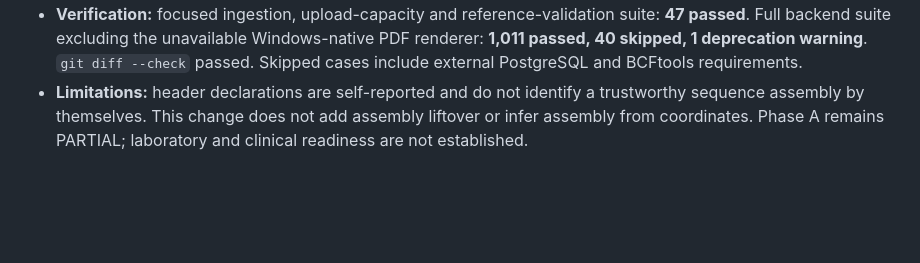
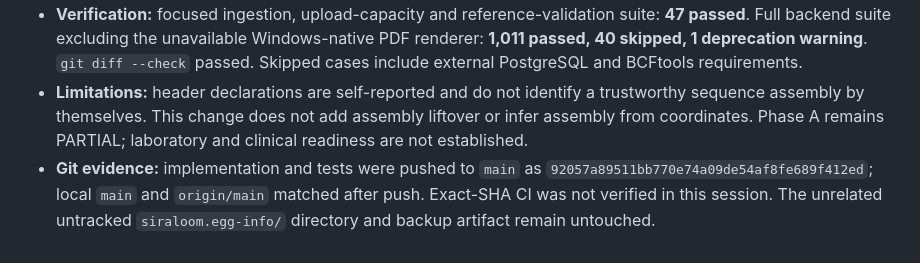
Before and after one commit to SayedaRehmat/SIRALOOM, a Markdown page: docs/engineering/MASTER_AUDIT_AND_REMEDIATION.md, the part around the change. GitHub-like rendering; blank space fills up the shorter version.

Commit message:
Record VCF assembly validation evidence

```diff
--- a/docs/engineering/MASTER_AUDIT_AND_REMEDIATION.md
+++ b/docs/engineering/MASTER_AUDIT_AND_REMEDIATION.md
@@ -787,3 +787,4 @@ The inventory continues. Nested resource/assay/specimen linkage and worker-owned
 - **Fix:** ingestion now recognizes bounded GRCh37/hg19 and GRCh38/hg38 tokens across reference and contig assembly metadata, and rejects a header that declares more than one of those builds. Consistent declarations remain informational; missing or unrecognized declarations still require explicit user assembly selection and later validation against the governed reference package and record REF alleles.
 - **Verification:** focused ingestion, upload-capacity and reference-validation suite: **47 passed**. Full backend suite excluding the unavailable Windows-native PDF renderer: **1,011 passed, 40 skipped, 1 deprecation warning**. `git diff --check` passed. Skipped cases include external PostgreSQL and BCFtools requirements.
 - **Limitations:** header declarations are self-reported and do not identify a trustworthy sequence assembly by themselves. This change does not add assembly liftover or infer assembly from coordinates. Phase A remains PARTIAL; laboratory and clinical readiness are not established.
+- **Git evidence:** implementation and tests were pushed to `main` as `92057a89511bb770e74a09de54af8fe689f412ed`; local `main` and `origin/main` matched after push. Exact-SHA CI was not verified in this session. The unrelated untracked `siraloom.egg-info/` directory and backup artifact remain untouched.
```
Also changed, not shown: docs/PHASE1_ACCEPTANCE_MATRIX.md (+1 -1 lines), docs/engineering/PHASE_A_AUDIT_LEDGER.md (+1 -0 lines).
